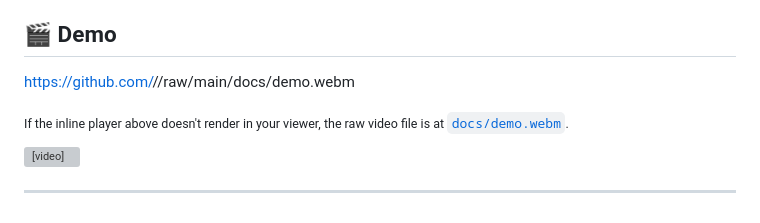
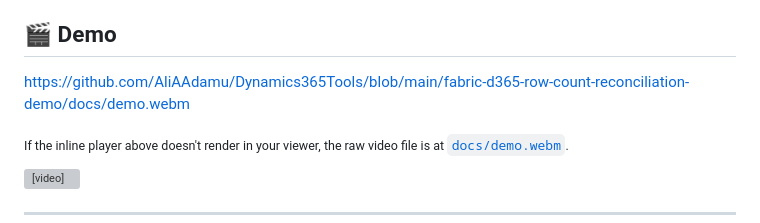
Before and after one commit to AliAAdamu/Dynamics365Tools, a Markdown page: fabric-d365-row-count-reconciliation-demo/README.md, the part around one of its changes. Drawn GitHub-style; grey boxes are pictures that could not be loaded.

```diff
--- a/fabric-d365-row-count-reconciliation-demo/README.md
+++ b/fabric-d365-row-count-reconciliation-demo/README.md
@@ -14,7 +14,7 @@ diverges from the source.
 
 ## 🎬 Demo
 
-https://github.com/<your-org>/<your-repo>/raw/main/docs/demo.webm
+https://github.com/AliAAdamu/Dynamics365Tools/blob/main/fabric-d365-row-count-reconciliation-demo/docs/demo.webm
 
 <sub>If the inline player above doesn't render in your viewer, the raw video
 file is at [`docs/demo.webm`](docs/demo.webm).</sub>
```
Also changed, not shown: other parts of fabric-d365-row-count-reconciliation-demo/README.md (+2 -2 lines).
